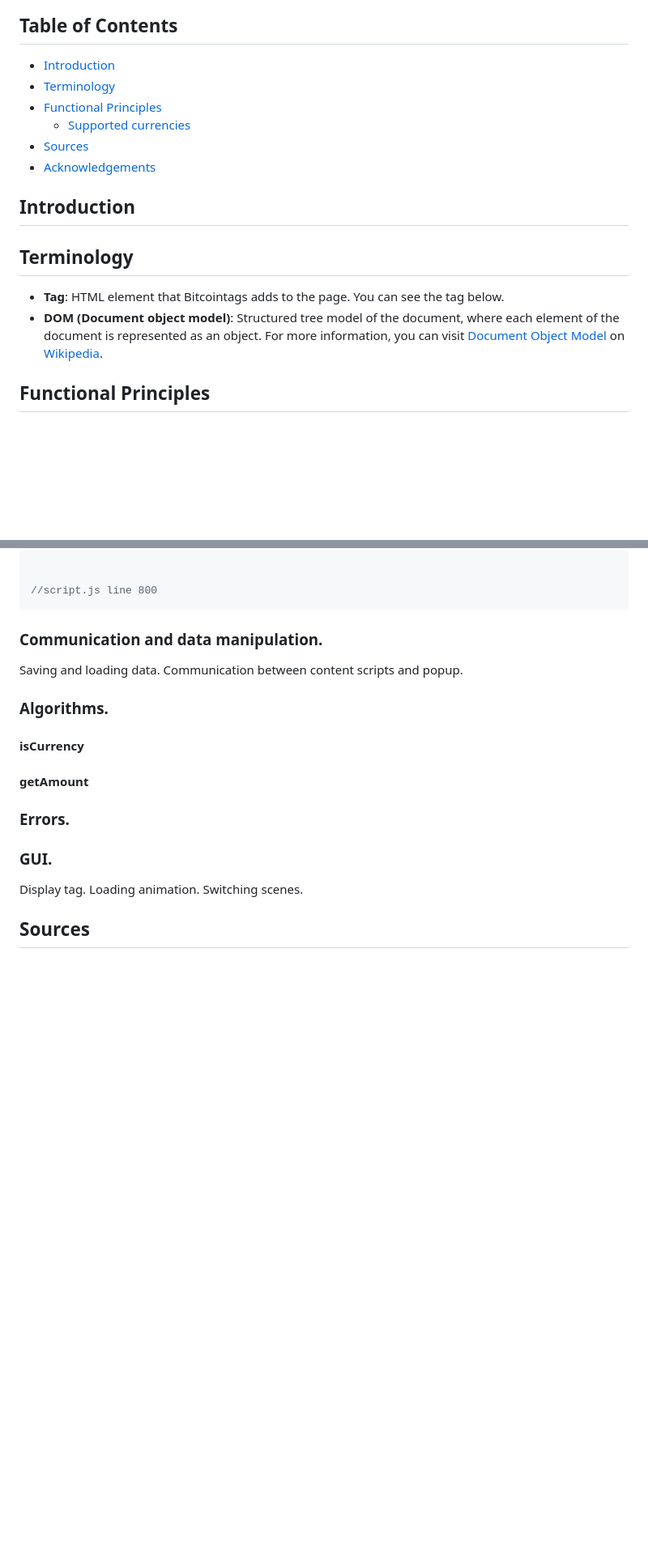
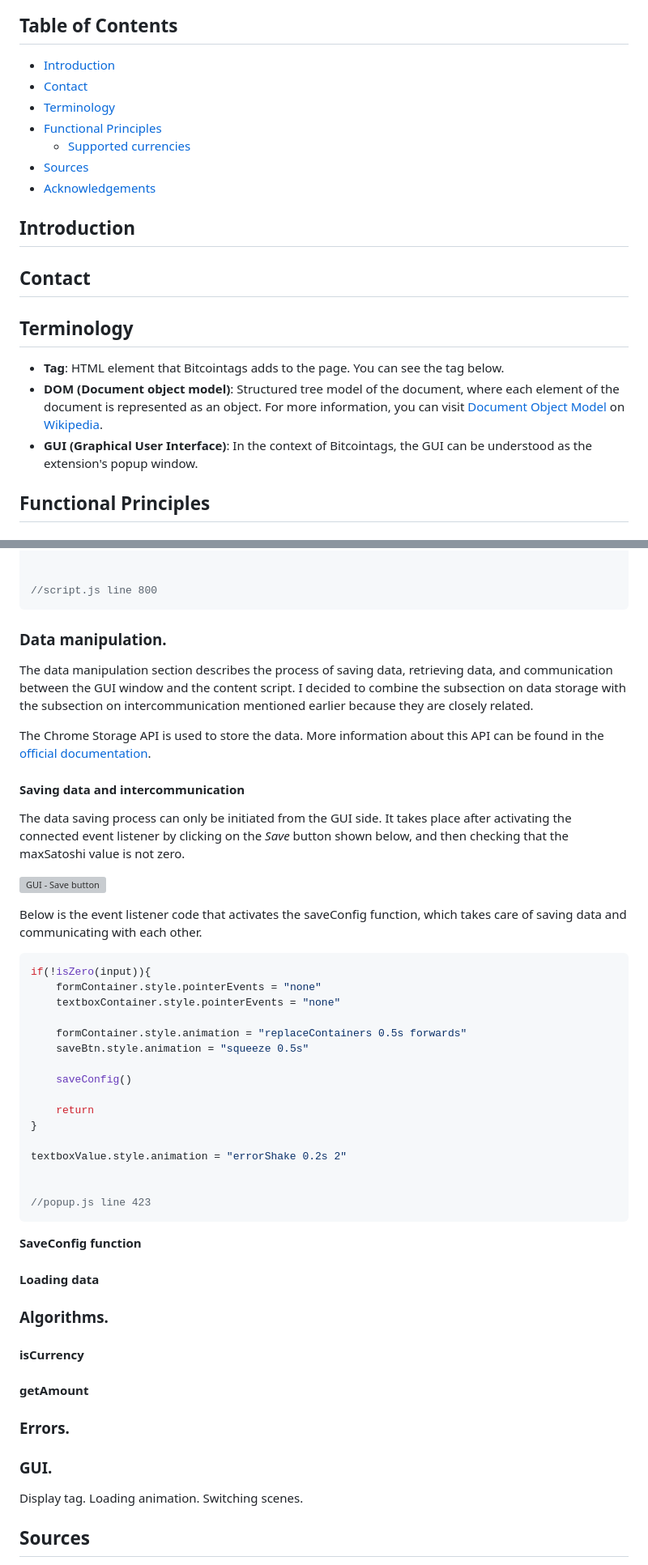
Before and after one commit to warezoid/bitcointags, a Markdown page: docs/DOCUMENTATION.md, 2 parts joined by grey strips. Shown: that part at 81% size. GitHub-like rendering; blank space fills up the shorter version; grey boxes are pictures that could not be loaded.

Commit message:
[ Version: 1.3.5 ] - Started writing the Data manipulation section. Minor changes in README.md file.

````diff
--- a/docs/DOCUMENTATION.md
+++ b/docs/DOCUMENTATION.md
@@ -7,6 +7,7 @@ This document describes the technically key parts of the Bitcointags program. I
 
 ## Table of Contents
 - [Introduction](#introduction)
+- [Contact](#contact)
 - [Terminology](#terminology)
 - [Functional Principles](#functional-principles)
     - [Supported currencies](#supported-currencies)
@@ -17,13 +18,13 @@ This document describes the technically key parts of the Bitcointags program. I
 
 ## Introduction
 
-
+## Contact
 
 
 ## Terminology
 - **Tag**: HTML element that Bitcointags adds to the page. You can see the tag below.
 - **DOM (Document object model)**: Structured tree model of the document, where each element of the document is represented as an object. For more information, you can visit [Document Object Model](https://wikipedia.org/wiki/Document_Object_Model) on [Wikipedia](https://wikipedia.org).
-
+- **GUI (Graphical User Interface)**: In the context of Bitcointags, the GUI can be understood as the extension's popup window.
 
 
 ## Functional Principles
@@ -409,9 +410,43 @@ tag.style.top = `${e.pageY}px`
 
 
 
-### Communication and data manipulation.
-Saving and loading data.
-Communication between content scripts and popup.
+### Data manipulation.
+The data manipulation section describes the process of saving data, retrieving data, and communication between the GUI window and the content script. I decided to combine the subsection on data storage with the subsection on intercommunication mentioned earlier because they are closely related.
+
+The Chrome Storage API is used to store the data. More information about this API can be found in the [official documentation](https://developer.chrome.com/docs/extensions/reference/api/storage).
+
+#### Saving data and intercommunication
+The data saving process can only be initiated from the GUI side. It takes place after activating the connected event listener by clicking on the *Save* button shown below, and then checking that the maxSatoshi value is not zero.
+
+![GUI - Save button](img/detailedGui_4.svg)
+
+Below is the event listener code that activates the saveConfig function, which takes care of saving data and communicating with each other.
+
+```javascript
+if(!isZero(input)){
+    formContainer.style.pointerEvents = "none"
+    textboxContainer.style.pointerEvents = "none"
+
+    formContainer.style.animation = "replaceContainers 0.5s forwards"
+    saveBtn.style.animation = "squeeze 0.5s"
+
+    saveConfig()
+
+    return
+}
+
+textboxValue.style.animation = "errorShake 0.2s 2"
+
+
+//popup.js line 423
+```
+
+**SaveConfig function**
+
+
+#### Loading data
+
+
 
 
 
````
Also changed, not shown: README.md (+5 -5 lines).
